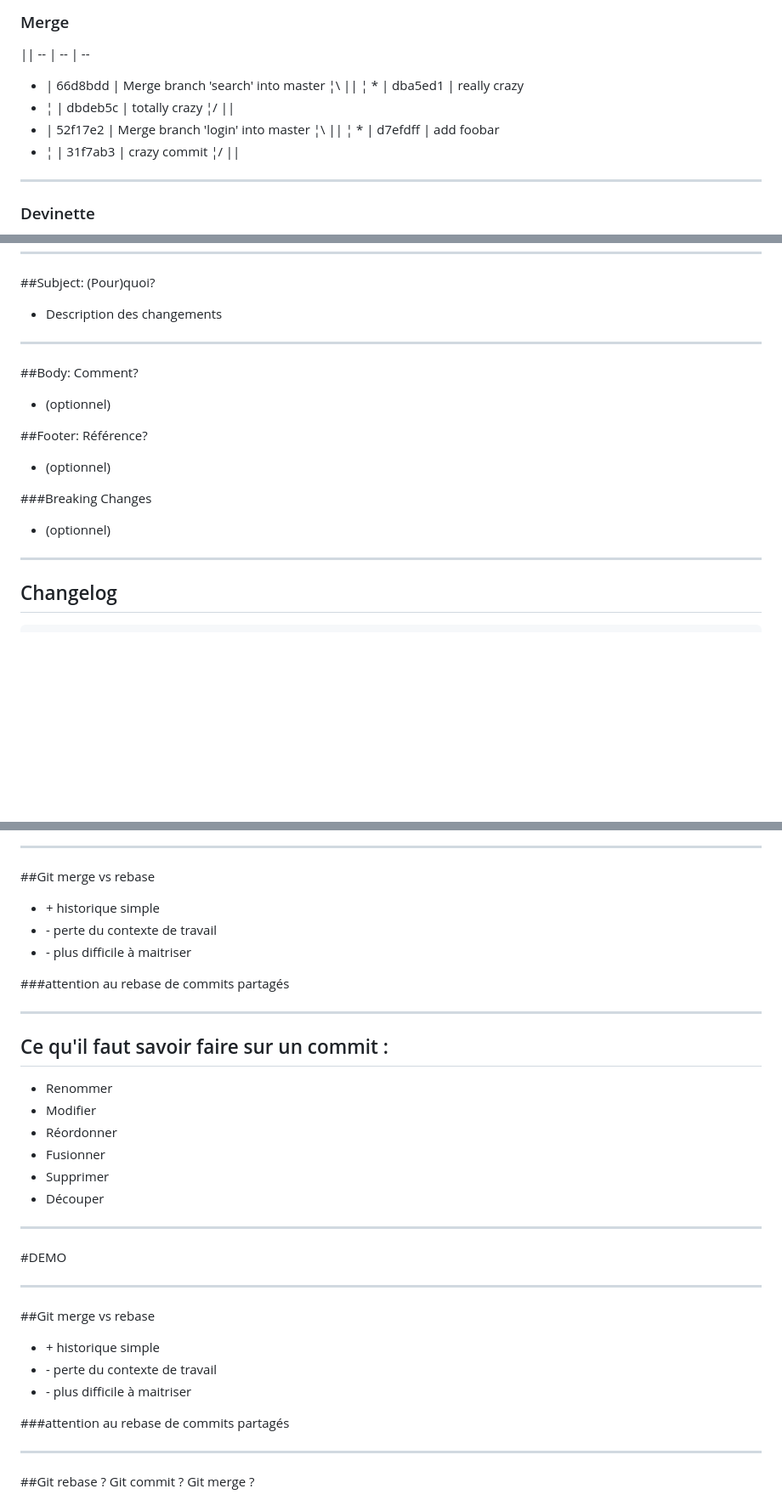
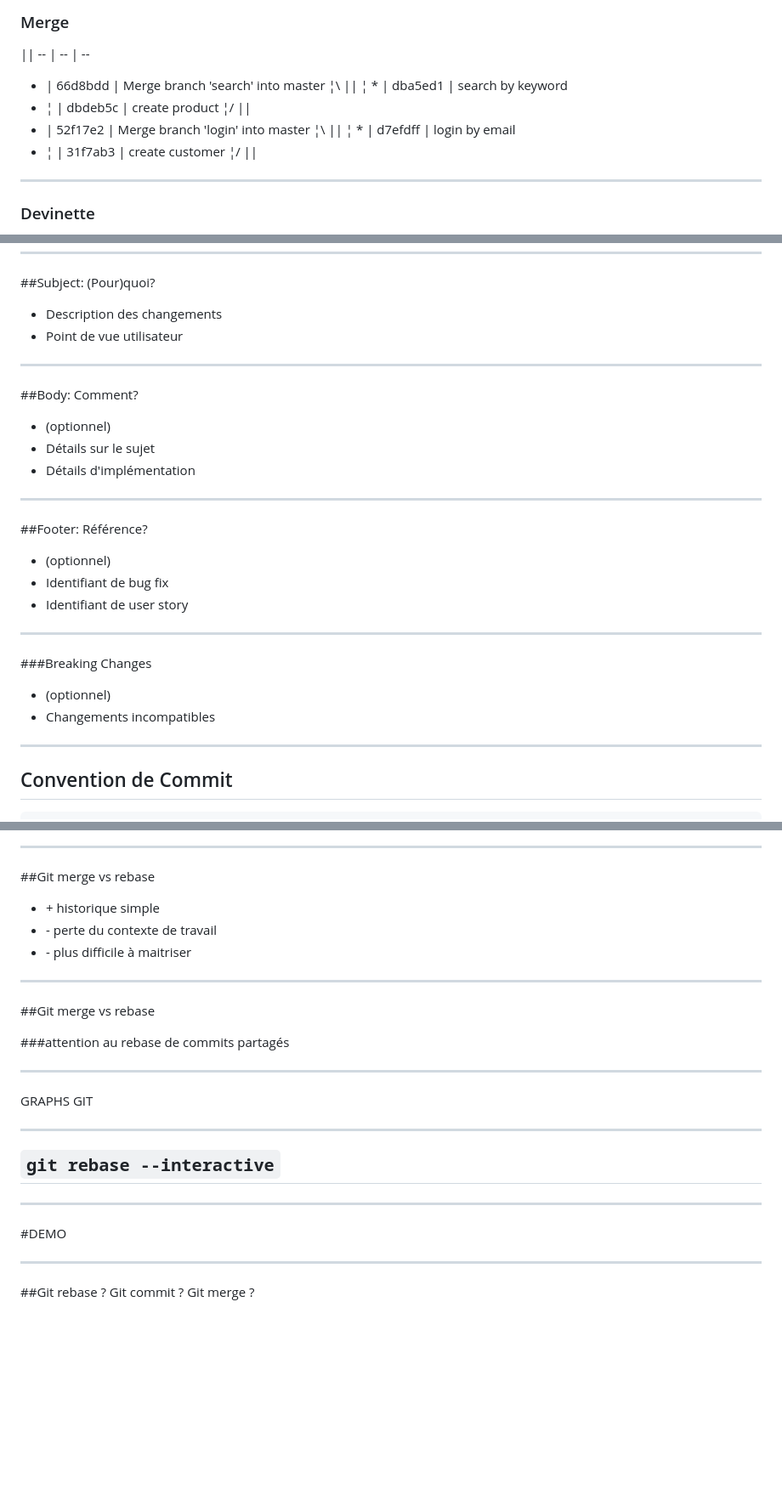
Before and after one commit to clakech/git-simpler-better-faster-stronger, a Markdown page: index.md, 3 parts joined by grey strips. Shown: that part at 85% size. GitHub-like rendering; blank space fills up the shorter version.

Commit message:
improve text and add new graphs

```diff
--- a/index.md
+++ b/index.md
@@ -66,13 +66,13 @@ Git, une outil de précision multi-fonction!
 --  | -- | --
 *   | 66d8bdd | Merge branch 'search' into master
 ¦\  ||
-¦ * | dba5ed1 | really crazy
-* ¦ | dbdeb5c | totally crazy
+¦ * | dba5ed1 | search by keyword
+* ¦ | dbdeb5c | create product
 ¦/  ||
 *   | 52f17e2 | Merge branch 'login' into master
 ¦\  ||
-¦ * | d7efdff | add foobar
-* ¦ | 31f7ab3 | crazy commit
+¦ * | d7efdff | login by email
+* ¦ | 31f7ab3 | create customer
 ¦/  ||
 
 ---
@@ -254,22 +237,32 @@ Closes #789
 ##Subject: (Pour)quoi?
 
 * Description des changements
+* Point de vue utilisateur
 
 ---
 
 ##Body: Comment?
 
 * (optionnel)
+* Détails sur le sujet
+* Détails d'implémentation
+
+---
 
 ##Footer: Référence?
 
 * (optionnel)
+* Identifiant de bug fix
+* Identifiant de user story
+
+---
 
 ###Breaking Changes
 
 * (optionnel)
+* Changements incompatibles
 
 ---
 
-## Changelog
+## Convention de Commit
 
@@ -392,18 +423,23 @@ Git merge vs rebase
 * \- perte du contexte de travail
 * \- plus difficile à maitriser
 
+---
+
+<!-- .slide: data-background="#FF0000" -->
+
+##Git merge vs rebase
+
 ###attention au rebase de commits partagés
 
 ---
 
-## Ce qu'il faut savoir faire sur un commit :
+GRAPHS GIT
 
-* Renommer
-* Modifier
-* Réordonner
-* Fusionner
-* Supprimer
-* Découper
+---
+
+<!-- .slide: data-background="#F5AF33" -->
+
+## `git rebase --interactive`
 
 ---
 
@@ -412,16 +448,6 @@ Git merge vs rebase
 #DEMO
 
 ---
-
-##Git merge vs rebase
-
-* \+ historique simple
-* \- perte du contexte de travail
-* \- plus difficile à maitriser
-
-###attention au rebase de commits partagés
-
----
 ##Git rebase ? Git commit ? Git merge ?
 
 * Code privé ? rebase
```
Also changed, not shown: other parts of index.md (+84 -57 lines), img/git-merge-01.png, img/git-merge-02.png (added), 1 other file.
